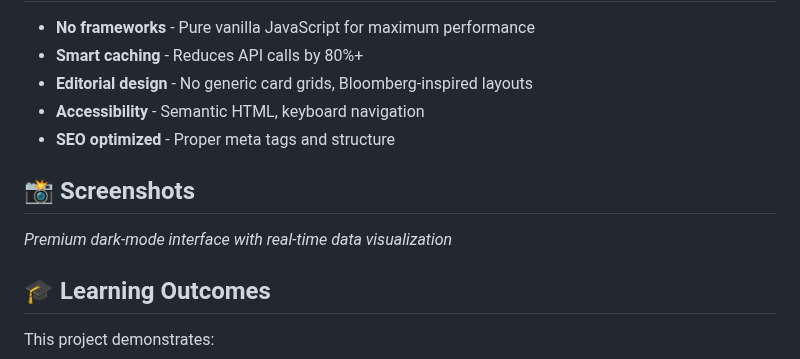
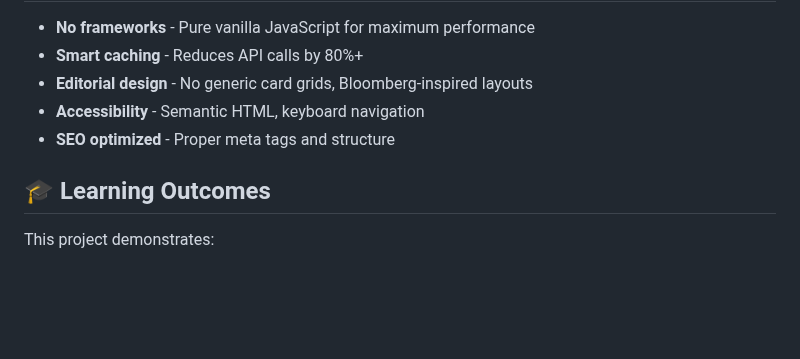
Before and after one commit to sehtaj/StockSpectra, a Markdown page: README.md, the part around the change. GitHub-like rendering; blank space fills up the shorter version.

```diff
--- a/README.md
+++ b/README.md
@@ -88,10 +88,6 @@ Get a free API key from [Finnhub.io](https://finnhub.io/register):
 - **Accessibility** - Semantic HTML, keyboard navigation
 - **SEO optimized** - Proper meta tags and structure
 
-## 📸 Screenshots
-
-*Premium dark-mode interface with real-time data visualization*
-
 ## 🎓 Learning Outcomes
 
 This project demonstrates:
```
